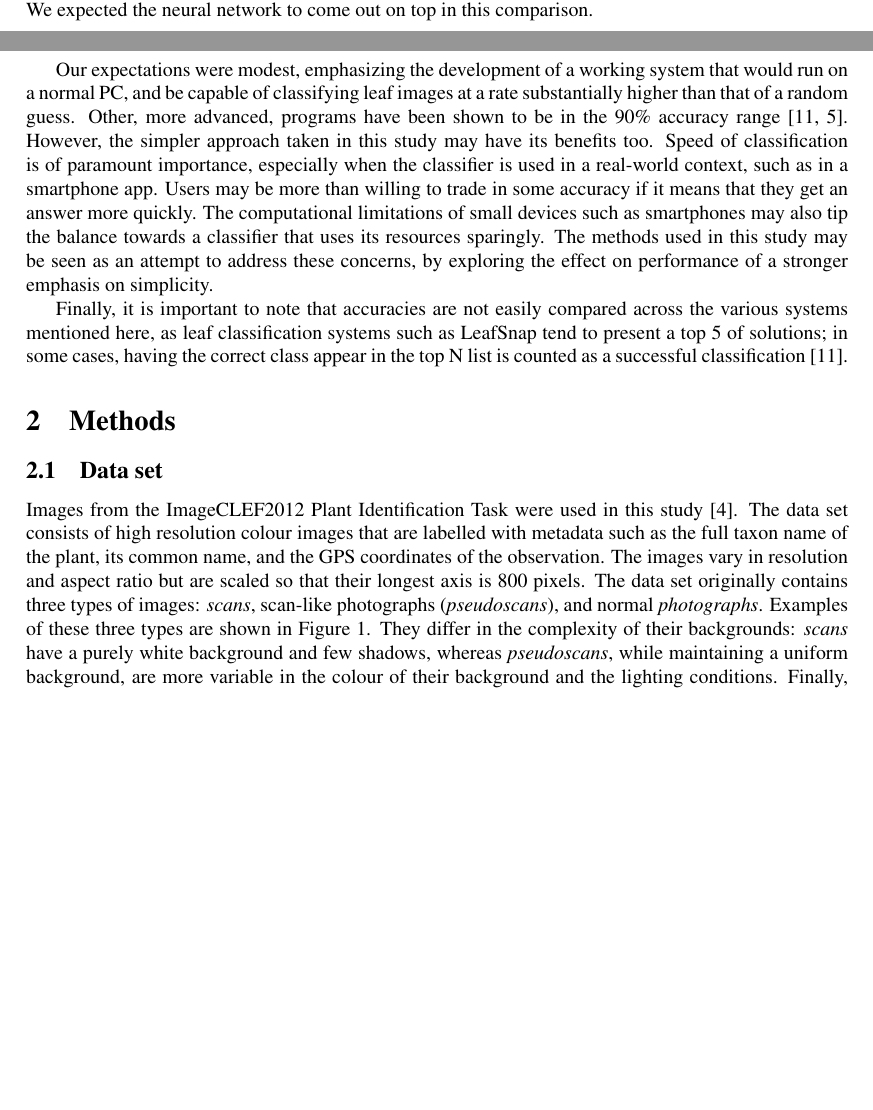
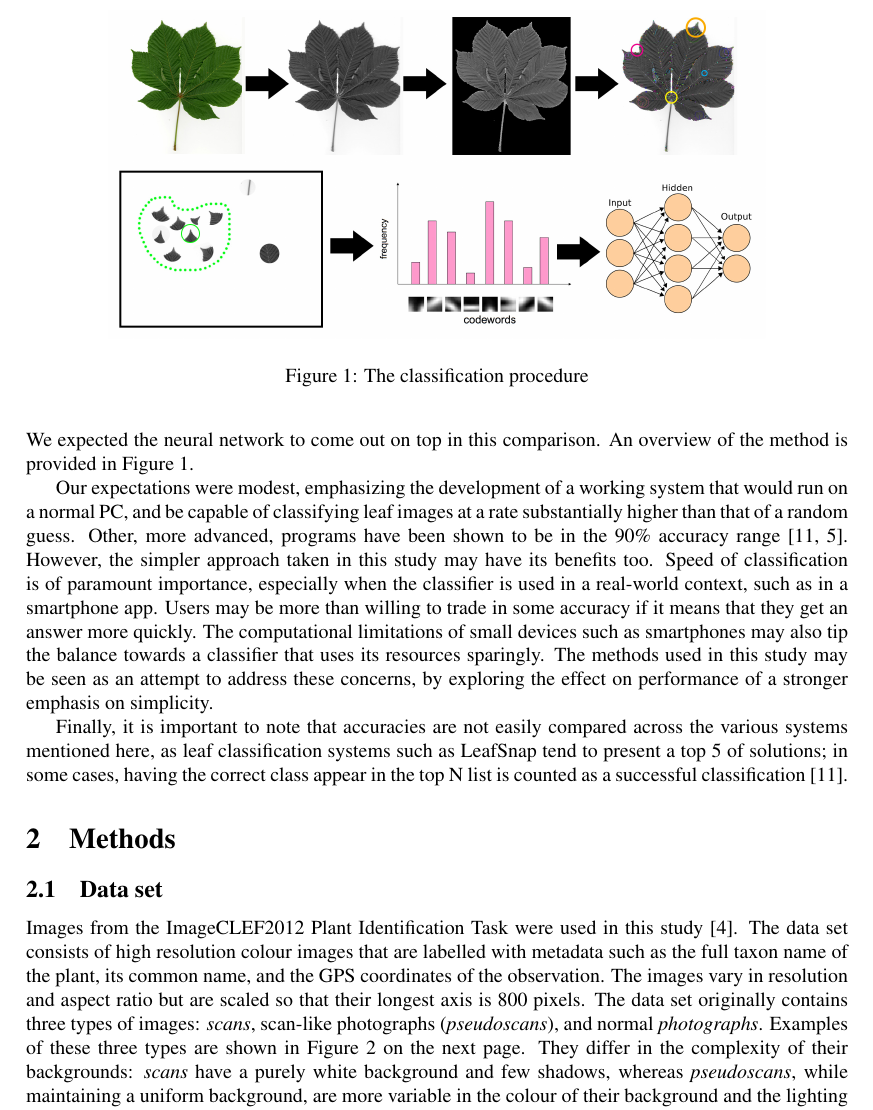
Before and after one commit to maartenvandervelde/ML-leaf, a LaTeX paper (Report/ML_leaf_report.tex, which reads Report/introduction.tex): two parts of pages 1 and 2 of 8 before the commit and part of page 2 of 8 after it, the two joined at a grey line, cut at the place of the change, the shorter picture padded with empty space. Compiled offline with pdfLaTeX.

Commit message:
Added overview image

```diff
--- a/Report/introduction.tex
+++ b/Report/introduction.tex
@@ -5,6 +5,15 @@ Whereas leaf identification used to require manual comparison of the leaf (or a
 We decided to develop a system with a similar goal, to identify the species of a leaf by using Machine Learning techniques to compare it with a processed database of labelled examples. The resulting system is capable of performing the whole process: feature extraction from an image database and using the extracted features to train a classifier. We used a publicly accessible data set that was used in the ImageClef 2012 leaf classification challenge, earlier instalments of which have been used before in comparable efforts to make an image classification system \cite{Goea2011}. These systems usually innovate most in the mechanism chosen for feature extraction; classification of the extracted features is often achieved using established methods. For example, earlier work \cite{Kaly2015} used a combination of geometric features such as contour information and moment invariants, among others, and a linear discriminant classifier.
 We decided to limit ourselves to one feature extraction method: a combination of Scale Invariant Feature Transform (SIFT) descriptors and Bag of Visual Words~\cite{Zhan2010}, and focus our efforts on the classification phase by using a custom Neural Network and comparing it to a simple K-Nearest Neighbour classifier.
 We expected the neural network to come out on top in this comparison.
+An overview of the method is provided  in Figure \vref{fig:overview}.
+
+\begin{figure}[htb]
+    \centering
+    \includegraphics[width=0.8\textwidth]{flowchart.jpg}
+    \caption{The classification procedure}
+    \label{fig:overview}
+\end{figure}
+
 
 Our expectations were modest, emphasizing the development of a working system that would run on a normal PC, and be capable of classifying leaf images at a rate substantially higher than that of a random guess. Other, more advanced, programs have been shown to be in the 90\% accuracy range \cite{Wang2011, Kaly2015}.
 However, the simpler approach taken in this study may have its benefits too. Speed of classification is of paramount importance, especially when the classifier is used in a real-world context, such as in a smartphone app. Users may be more than willing to trade in some accuracy if it means that they get an answer more quickly. The computational limitations of small devices such as smartphones may also tip the balance towards a classifier that uses its resources sparingly.
```
Also changed, not shown: Report/methods.tex (+0 -6 lines), Report/ML_leaf_report.pdf.
